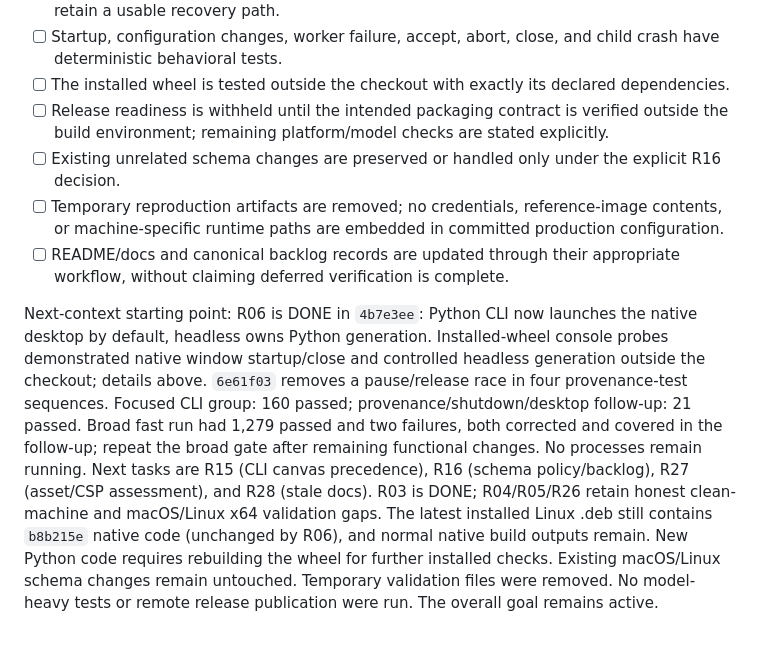
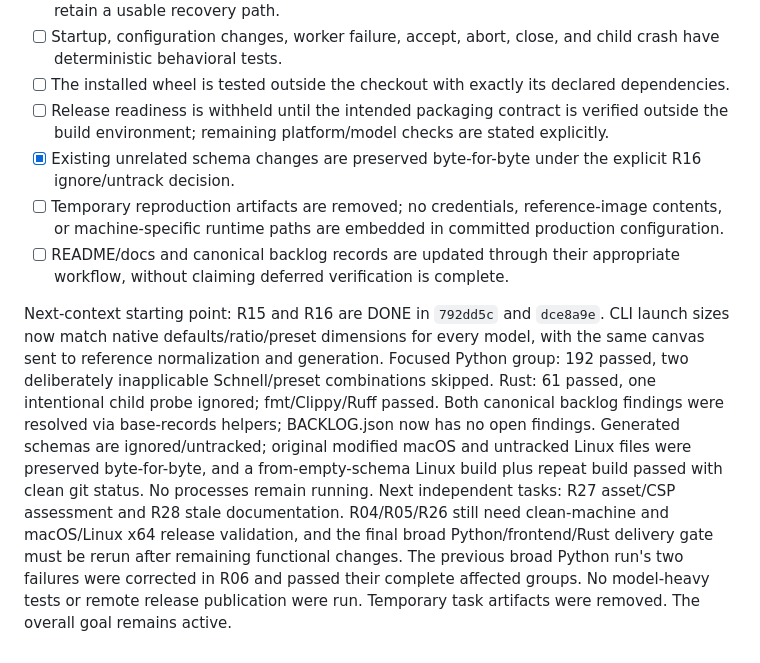
Before and after one commit to 941design/textbrush, a Markdown page: docs/review-handover-2026-09-26.md, the part around one of its changes. Drawn GitHub-style.

```diff
--- a/docs/review-handover-2026-09-26.md
+++ b/docs/review-handover-2026-09-26.md
@@ -577,8 +585,8 @@ Not executed: real-model/GPU inference, model-heavy integration tests, the compl
 - [ ] Startup, configuration changes, worker failure, accept, abort, close, and child crash have deterministic behavioral tests.
 - [ ] The installed wheel is tested outside the checkout with exactly its declared dependencies.
 - [ ] Release readiness is withheld until the intended packaging contract is verified outside the build environment; remaining platform/model checks are stated explicitly.
-- [ ] Existing unrelated schema changes are preserved or handled only under the explicit R16 decision.
+- [x] Existing unrelated schema changes are preserved byte-for-byte under the explicit R16 ignore/untrack decision.
 - [ ] Temporary reproduction artifacts are removed; no credentials, reference-image contents, or machine-specific runtime paths are embedded in committed production configuration.
 - [ ] README/docs and canonical backlog records are updated through their appropriate workflow, without claiming deferred verification is complete.
 
-Next-context starting point: R06 is DONE in `4b7e3ee`: Python CLI now launches the native desktop by default, headless owns Python generation. Installed-wheel console probes demonstrated native window startup/close and controlled headless generation outside the checkout; details above. `6e61f03` removes a pause/release race in four provenance-test sequences. Focused CLI group: 160 passed; provenance/shutdown/desktop follow-up: 21 passed. Broad fast run had 1,279 passed and two failures, both corrected and covered in the follow-up; repeat the broad gate after remaining functional changes. No processes remain running. Next tasks are R15 (CLI canvas precedence), R16 (schema policy/backlog), R27 (asset/CSP assessment), and R28 (stale docs). R03 is DONE; R04/R05/R26 retain honest clean-machine and macOS/Linux x64 validation gaps. The latest installed Linux .deb still contains `b8b215e` native code (unchanged by R06), and normal native build outputs remain. New Python code requires rebuilding the wheel for further installed checks. Existing macOS/Linux schema changes remain untouched. Temporary validation files were removed. No model-heavy tests or remote release publication were run. The overall goal remains active.
+Next-context starting point: R15 and R16 are DONE in `792dd5c` and `dce8a9e`. CLI launch sizes now match native defaults/ratio/preset dimensions for every model, with the same canvas sent to reference normalization and generation. Focused Python group: 192 passed, two deliberately inapplicable Schnell/preset combinations skipped. Rust: 61 passed, one intentional child probe ignored; fmt/Clippy/Ruff passed. Both canonical backlog findings were resolved via base-records helpers; BACKLOG.json now has no open findings. Generated schemas are ignored/untracked; original modified macOS and untracked Linux files were preserved byte-for-byte, and a from-empty-schema Linux build plus repeat build passed with clean git status. No processes remain running. Next independent tasks: R27 asset/CSP assessment and R28 stale documentation. R04/R05/R26 still need clean-machine and macOS/Linux x64 release validation, and the final broad Python/frontend/Rust delivery gate must be rerun after remaining functional changes. The previous broad Python run's two failures were corrected in R06 and passed their complete affected groups. No model-heavy tests or remote release publication were run. Temporary task artifacts were removed. The overall goal remains active.
```
Also changed, not shown: other parts of docs/review-handover-2026-09-26.md (+12 -4 lines).
